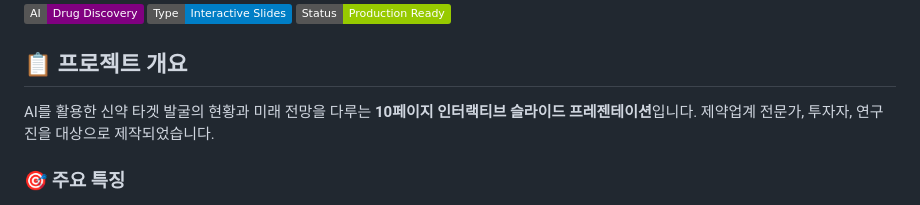
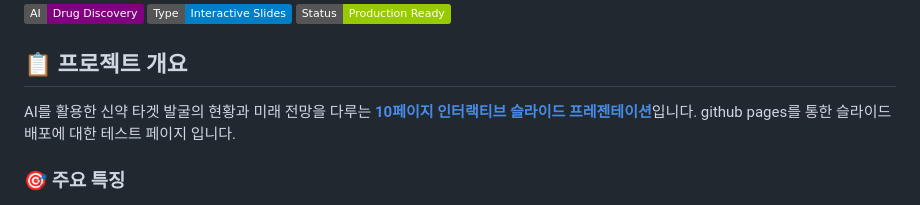
Before and after one commit to canela0208/ai-drug-discovery-slides, a Markdown page: README.md, the part around the change. GitHub-like rendering; badges without logos.

```diff
--- a/README.md
+++ b/README.md
@@ -12,7 +12,7 @@
 
 ## 📋 프로젝트 개요
 
-AI를 활용한 신약 타겟 발굴의 현황과 미래 전망을 다루는 **10페이지 인터랙티브 슬라이드 프레젠테이션**입니다. 제약업계 전문가, 투자자, 연구진을 대상으로 제작되었습니다.
+AI를 활용한 신약 타겟 발굴의 현황과 미래 전망을 다루는 [**10페이지 인터랙티브 슬라이드 프레젠테이션**](https://fourmodern.github.io/ai-drug-discovery-slides/)입니다. github pages를 통한 슬라이드 배포에 대한 테스트 페이지 입니다.
 
 ### 🎯 주요 특징
 
```
